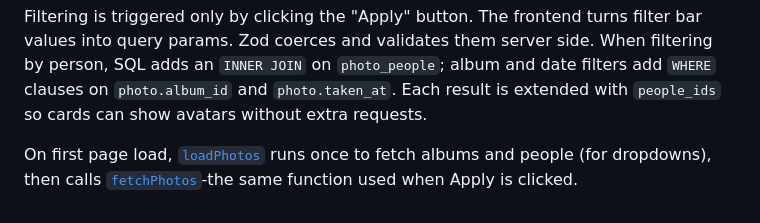
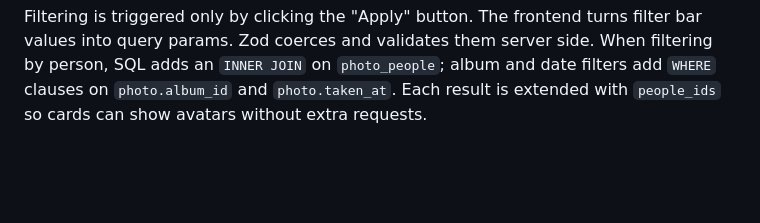
Before and after one commit to AndrewKliusa/university-gdrive-clone, a Markdown page: docs/README.md, the part around the change. GitHub-like rendering; blank space fills up the shorter version.

Commit message:
Small tweak in README

```diff
--- a/docs/README.md
+++ b/docs/README.md
@@ -261,5 +261,3 @@ sequenceDiagram
 | 15 | Each photo rendered via `addPhoto()` | [`photos.js` (147–148, 88–118)](../frontend/scripts/photos.js#L147-L148) |
 
 Filtering is triggered only by clicking the "Apply" button. The frontend turns filter bar values into query params. Zod coerces and validates them server side. When filtering by person, SQL adds an `INNER JOIN` on `photo_people`; album and date filters add `WHERE` clauses on `photo.album_id` and `photo.taken_at`. Each result is extended with `people_ids` so cards can show avatars without extra requests.
-
-On first page load, [`loadPhotos`](../frontend/scripts/photos.js#L151-L195) runs once to fetch albums and people (for dropdowns), then calls [`fetchPhotos`](../frontend/scripts/photos.js#L120-L149)-the same function used when Apply is clicked.
```
